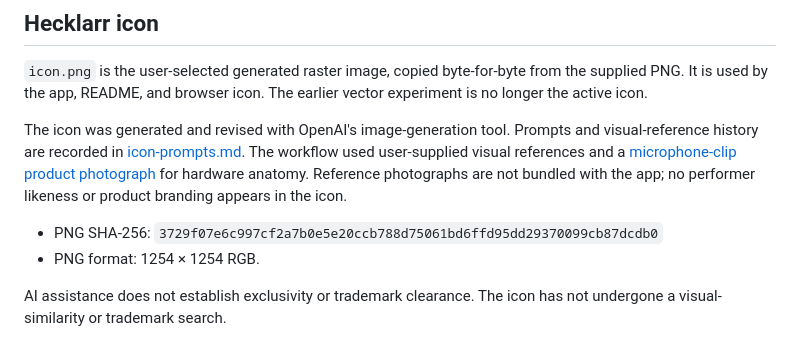
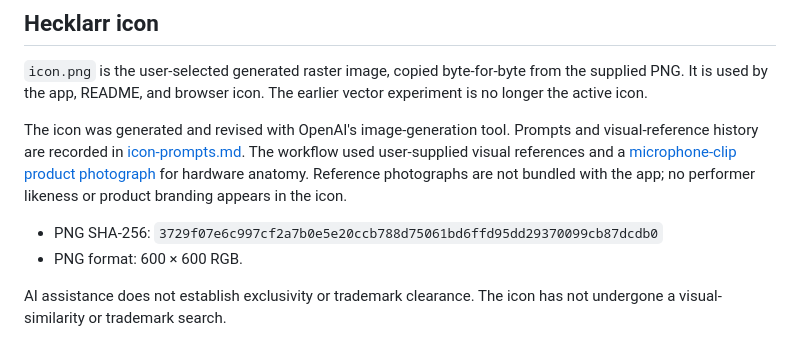
Before and after one commit to jordanade/Hecklarr, a Markdown page: THIRD_PARTY_NOTICES.md, the part around the change. Drawn GitHub-style.

Commit message:
Change PNG format dimensions in THIRD_PARTY_NOTICES.md
Updated PNG format dimensions from 1254x1254 to 600x600.

```diff
--- a/THIRD_PARTY_NOTICES.md
+++ b/THIRD_PARTY_NOTICES.md
@@ -25,7 +25,7 @@ This application uses TMDB and the TMDB APIs but is not endorsed, certified, or
 The icon was generated and revised with OpenAI's image-generation tool. Prompts and visual-reference history are recorded in [icon-prompts.md](icon-prompts.md). The workflow used user-supplied visual references and a [microphone-clip product photograph](https://goknight.com/gator-gfw-mic-clip-standard-microphone-clip/) for hardware anatomy. Reference photographs are not bundled with the app; no performer likeness or product branding appears in the icon.
 
 - PNG SHA-256: `3729f07e6c997cf2a7b0e5e20ccb788d75061bd6ffd95dd29370099cb87dcdb0`
-- PNG format: 1254 × 1254 RGB.
+- PNG format: 600 × 600 RGB.
 
 AI assistance does not establish exclusivity or trademark clearance. The icon has not undergone a visual-similarity or trademark search.
 
```
